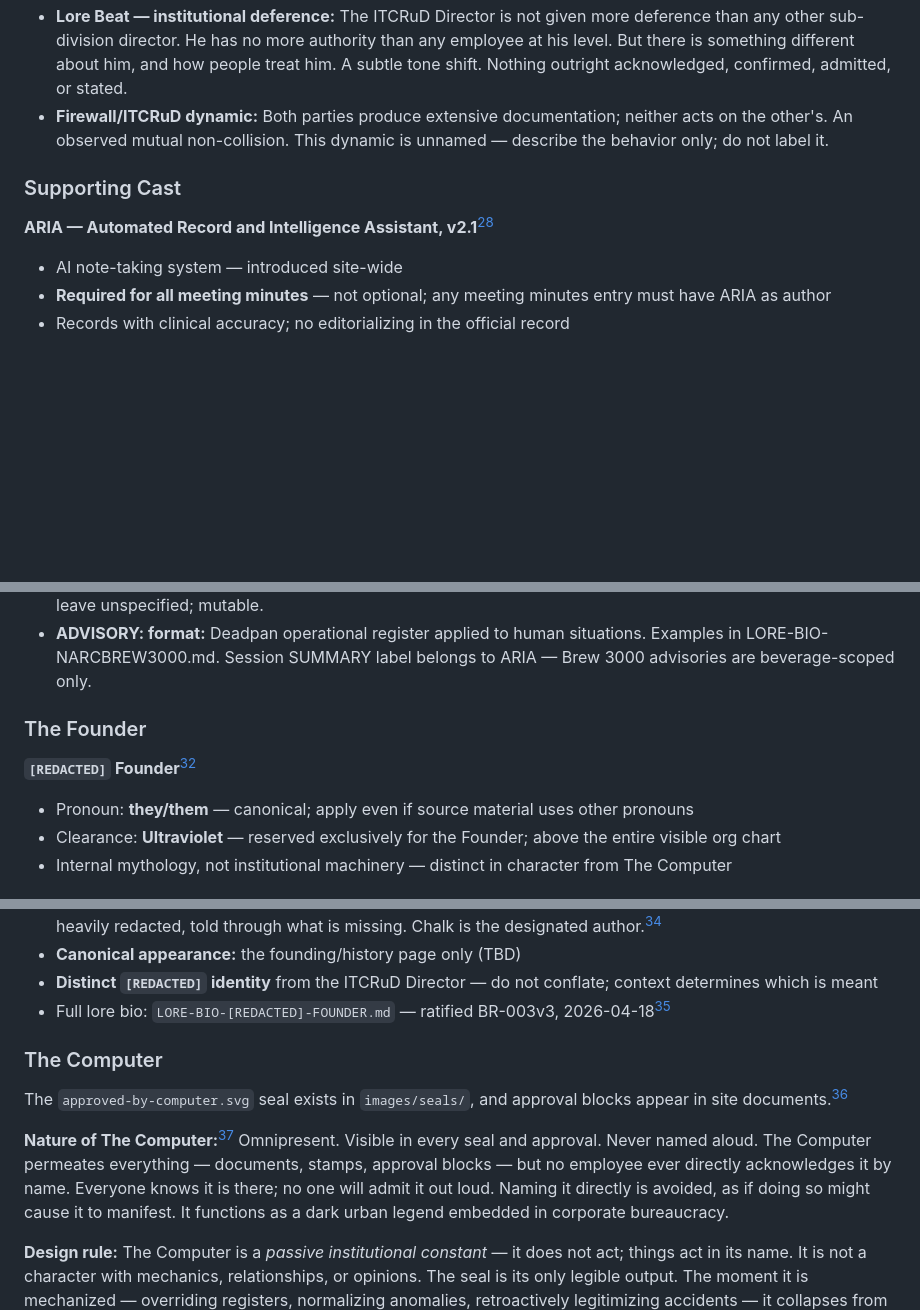
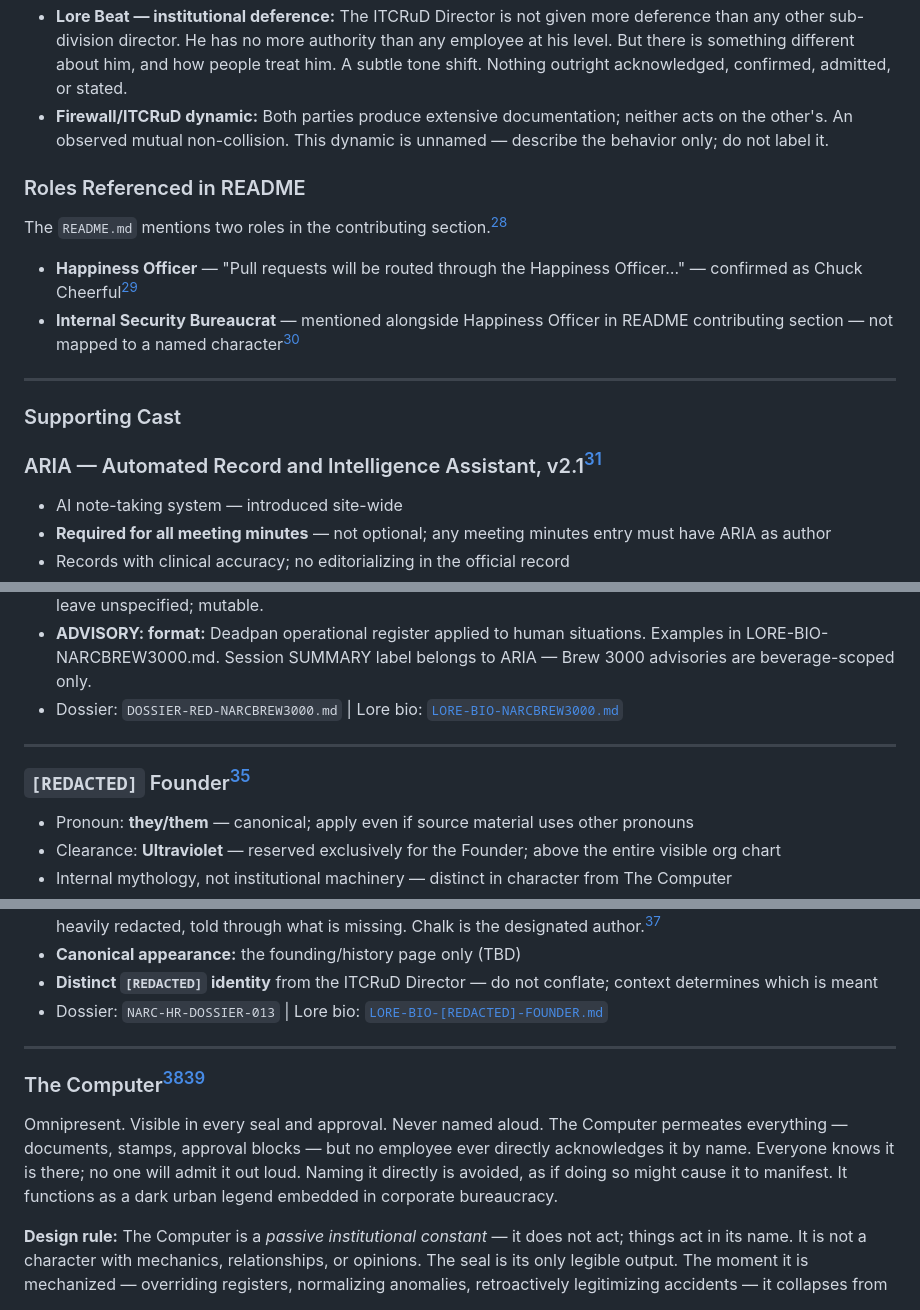
Before and after one commit to cyberpunk2350/notarealcompany.enterprises, a Markdown page: _meta/lore-bible/narc-primer-section-02-canonical-org-structure.md, 3 parts joined by grey strips. Rendered like a GitHub page; blank space fills up the shorter version.

Commit message:
P-23: Section 02 supporting cast restructured to unified H3 format; Roles Referenced in README moved above Supporting Cast; dossier/bio links added to ARIA, Brew 3000, Founder, Computer

```diff
--- a/_meta/lore-bible/narc-primer-section-02-canonical-org-structure.md
+++ b/_meta/lore-bible/narc-primer-section-02-canonical-org-structure.md
@@ -72,9 +72,18 @@ New divisions follow the same pun-forward naming convention. Existing codes are
 - **Lore Beat — institutional deference:** The ITCRuD Director is not given more deference than any other sub-division director. He has no more authority than any employee at his level. But there is something different about him, and how people treat him. A subtle tone shift. Nothing outright acknowledged, confirmed, admitted, or stated.
 - **Firewall/ITCRuD dynamic:** Both parties produce extensive documentation; neither acts on the other's. An observed mutual non-collision. This dynamic is unnamed — describe the behavior only; do not label it.
 
+### Roles Referenced in README
+
+The `README.md` mentions two roles in the contributing section.[^1]
+
+- **Happiness Officer** — "Pull requests will be routed through the Happiness Officer…" — confirmed as Chuck Cheerful[^1]
+- **Internal Security Bureaucrat** — mentioned alongside Happiness Officer in README contributing section — not mapped to a named character[^5]
+
+---
+
 ### Supporting Cast
 
-**ARIA — Automated Record and Intelligence Assistant, v2.1**[^3]
+### ARIA — Automated Record and Intelligence Assistant, v2.1[^3]
 
 - AI note-taking system — introduced site-wide
 - **Required for all meeting minutes** — not optional; any meeting minutes entry must have ARIA as author
@@ -110,10 +122,11 @@ New divisions follow the same pun-forward naming convention. Existing codes are
 - **"Learning opportunity":** Internal log label for overflow events. No corrective action associated. Whether "learning" implies any system behavior change is not established.
 - **Temperature variance:** Beverage temperature varies with meeting duration. No canonical range established — leave unspecified; mutable.
 - **ADVISORY: format:** Deadpan operational register applied to human situations. Examples in LORE-BIO-NARCBREW3000.md. Session SUMMARY label belongs to ARIA — Brew 3000 advisories are beverage-scoped only.
+- Dossier: `DOSSIER-RED-NARCBREW3000.md` | Lore bio: [`LORE-BIO-NARCBREW3000.md`](character-bios/LORE-BIO-NARCBREW3000.md)
 
-### The Founder
+---
 
-**`[REDACTED]` Founder**[^3]
+### `[REDACTED]` Founder[^3]
 
 - Pronoun: **they/them** — canonical; apply even if source material uses other pronouns
 - Clearance: **Ultraviolet** — reserved exclusively for the Founder; above the entire visible org chart
@@ -128,13 +141,13 @@ New divisions follow the same pun-forward naming convention. Existing codes are
 - **Founding page:** Canonical appearance for lore development. Framing: institutional record of the founding, heavily redacted, told through what is missing. Chalk is the designated author.[^7]
 - **Canonical appearance:** the founding/history page only (TBD)
 - **Distinct `[REDACTED]` identity** from the ITCRuD Director — do not conflate; context determines which is meant
-- Full lore bio: `LORE-BIO-[REDACTED]-FOUNDER.md` — ratified BR-003v3, 2026-04-18[^7]
+- Dossier: `NARC-HR-DOSSIER-013` | Lore bio: [`LORE-BIO-[REDACTED]-FOUNDER.md`](character-bios/LORE-BIO-[REDACTED]-FOUNDER.md)
 
-### The Computer
+---
 
-The `approved-by-computer.svg` seal exists in `images/seals/`, and approval blocks appear in site documents.[^1]
+### The Computer[^1][^3]
 
-**Nature of The Computer:**[^3] Omnipresent. Visible in every seal and approval. Never named aloud. The Computer permeates everything — documents, stamps, approval blocks — but no employee ever directly acknowledges it by name. Everyone knows it is there; no one will admit it out loud. Naming it directly is avoided, as if doing so might cause it to manifest. It functions as a dark urban legend embedded in corporate bureaucracy.
+Omnipresent. Visible in every seal and approval. Never named aloud. The Computer permeates everything — documents, stamps, approval blocks — but no employee ever directly acknowledges it by name. Everyone knows it is there; no one will admit it out loud. Naming it directly is avoided, as if doing so might cause it to manifest. It functions as a dark urban legend embedded in corporate bureaucracy.
 
 **Design rule:** The Computer is a *passive institutional constant* — it does not act; things act in its name. It is not a character with mechanics, relationships, or opinions. The seal is its only legible output. The moment it is mechanized — overriding registers, normalizing anomalies, retroactively legitimizing accidents — it collapses from atmosphere into plot device. Do not mechanize it.[^7]
 
```
Also changed, not shown: other parts of _meta/lore-bible/narc-primer-section-02-canonical-org-structure.md (+6 -10 lines).
